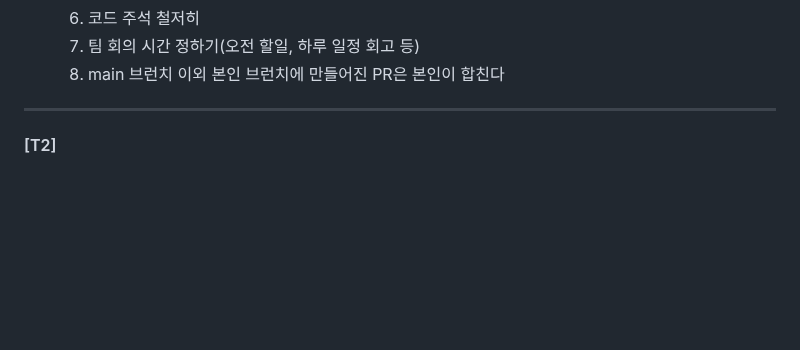
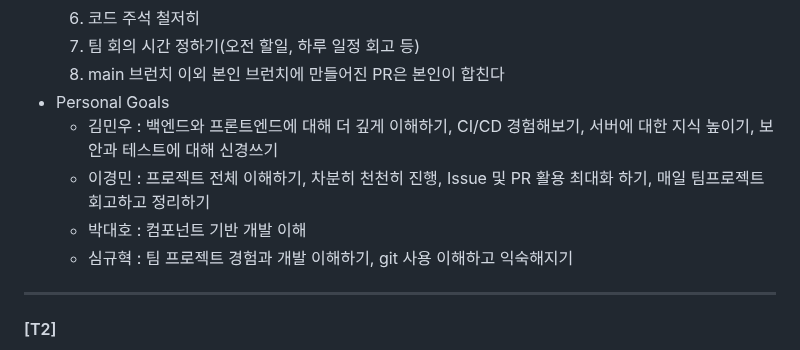
Before and after one commit to beyond-sw-camp/beyond-sw-camp-be01_last-dance, a Markdown page: README.md, the part around the change. GitHub-like rendering; blank space fills up the shorter version.

Commit message:
T1 personal goals

```diff
--- a/README.md
+++ b/README.md
@@ -33,6 +33,11 @@ _           _         _
      6. 코드 주석 철저히
      7. 팀 회의 시간 정하기(오전 할일, 하루 일정 회고 등)
      8. main 브런치 이외 본인 브런치에 만들어진 PR은 본인이 합친다
+- Personal Goals
+     - 김민우 : 백엔드와 프론트엔드에 대해 더 깊게 이해하기, CI/CD 경험해보기, 서버에 대한 지식 높이기, 보안과 테스트에 대해 신경쓰기
+     - 이경민 : 프로젝트 전체 이해하기, 차분히 천천히 진행, Issue 및 PR 활용 최대화 하기, 매일 팀프로젝트 회고하고 정리하기
+     - 박대호 : 컴포넌트 기반 개발 이해
+     - 심규혁 : 팀 프로젝트 경험과 개발 이해하기, git 사용 이해하고 익숙해지기
 
 ----
 #### [T2]
```
